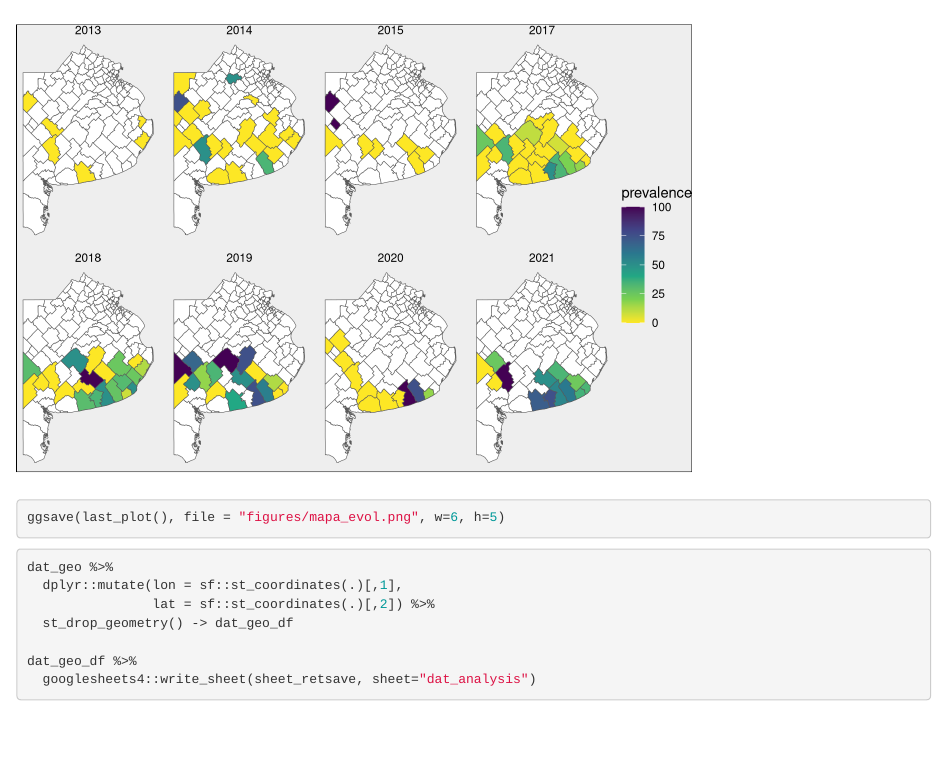
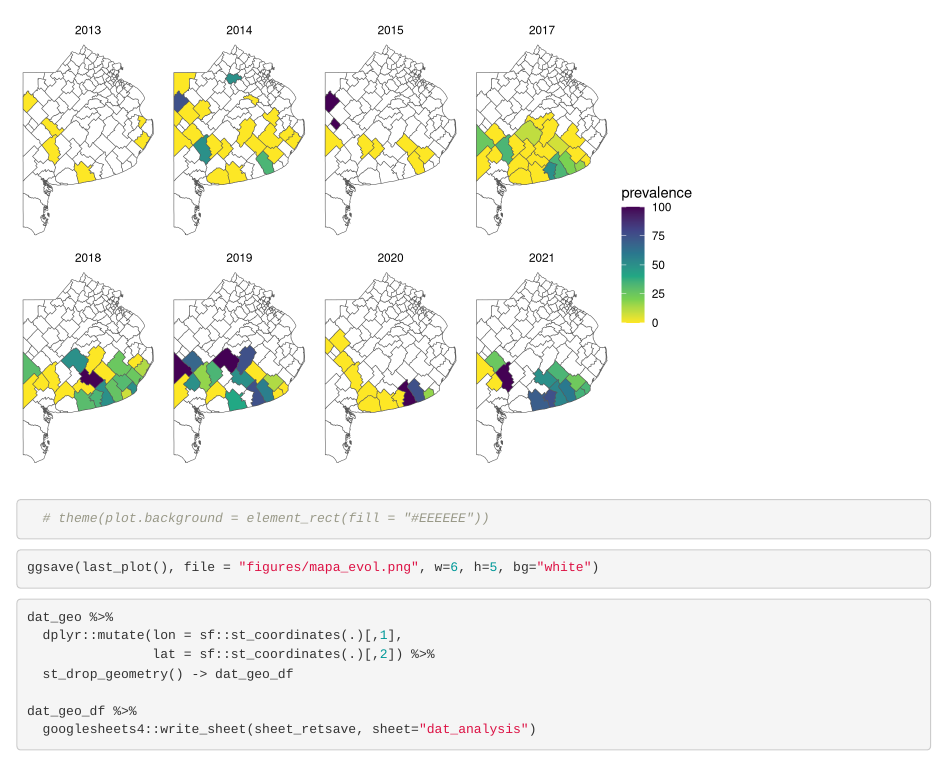
Before and after one commit to juanchiem/phomopsis_sunflower, an R Markdown document (data_viz.Rmd): the page in a window 1100 px wide, from 1760 px down before the commit and from 1740 px down after it. Rendered offline with R 4.5, knitr and Pandoc, with nearby package versions; some code elsewhere in the file could not run offline.

Commit message:
diaporthe

````diff
--- a/data_viz.Rmd
+++ b/data_viz.Rmd
@@ -62,7 +61,8 @@ BSAS %>%
+  # theme(plot.background = element_rect(fill = "#EEEEEE"))
 ```
 
 ```{r}
-ggsave(last_plot(), file = "figures/mapa_evol.png", w=6, h=5)
+ggsave(last_plot(), file = "figures/mapa_evol.png", w=6, h=5, bg="white")
 ```
 
 
````
Also changed, not shown: README.md, data_viz.Rmd (3 more changed lines), 2 other files.
